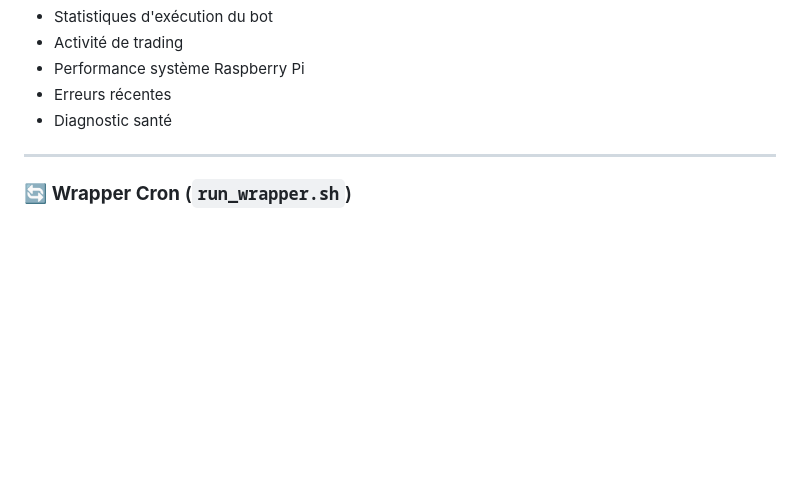
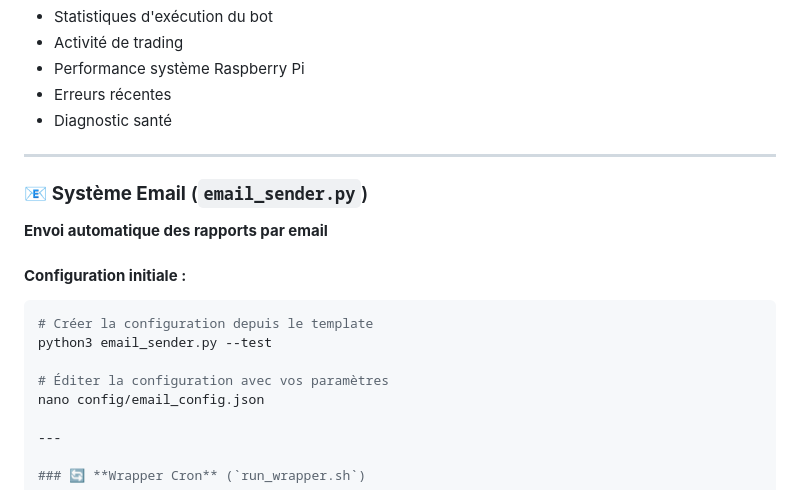
Before and after one commit to up2dev/enhanced-trading-bot, a Markdown page: README.md, the part around the change. Rendered like a GitHub page; blank space fills up the shorter version.

````diff
--- a/README.md
+++ b/README.md
@@ -196,6 +196,21 @@ cat logs/daily_report.log
 - Performance système Raspberry Pi
 - Erreurs récentes
 - Diagnostic santé
+
+---
+
+### 📧 **Système Email** (`email_sender.py`)
+
+**Envoi automatique des rapports par email**
+
+#### **Configuration initiale :**
+
+```bash
+# Créer la configuration depuis le template
+python3 email_sender.py --test
+
+# Éditer la configuration avec vos paramètres
+nano config/email_config.json
 
 ---
 
````
